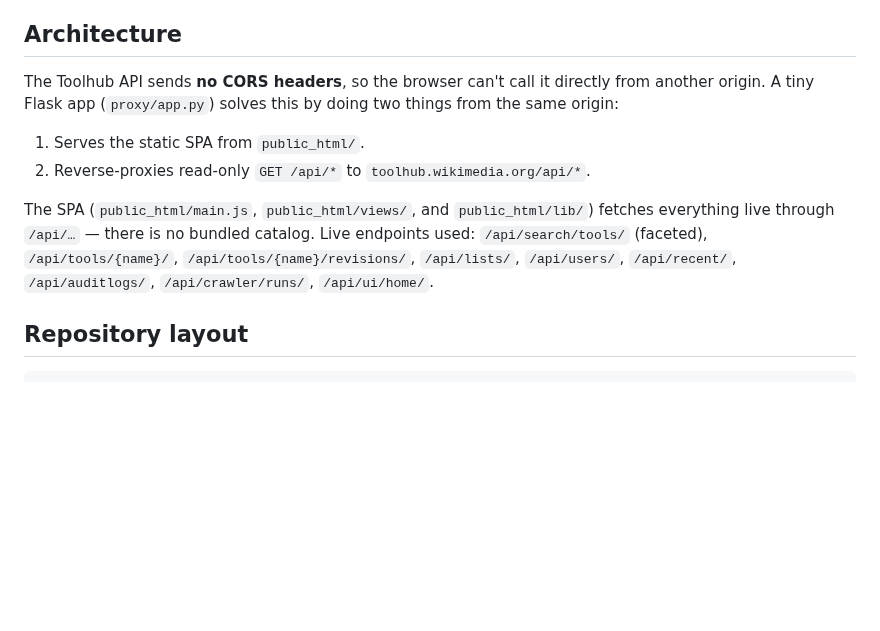
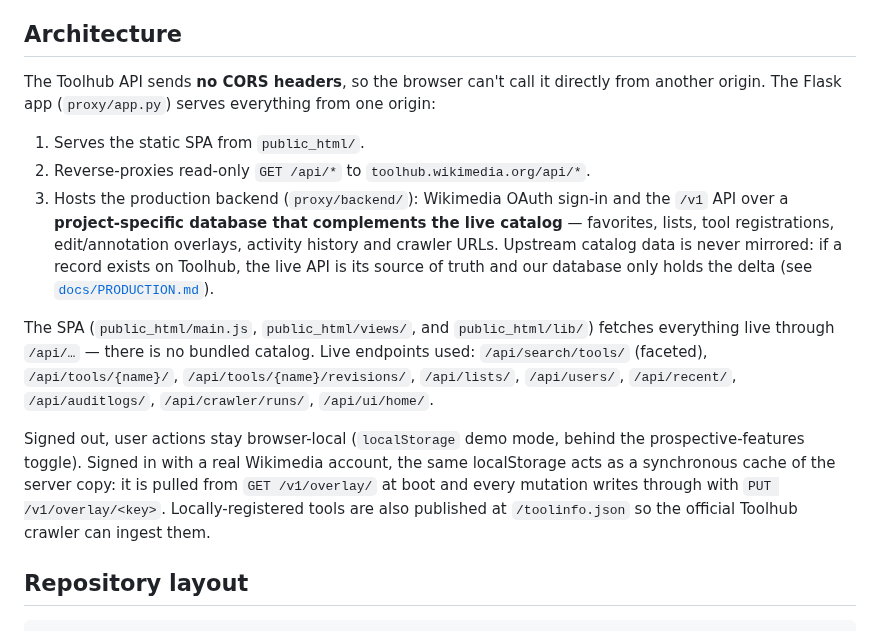
Before and after one commit to schiste/toolhub-evolved, a Markdown page: README.md, the part around the change. Drawn GitHub-style; blank space fills up the shorter version.

Commit message:
Document the implemented production architecture in the docs
Co-Authored-By: Claude Fable 5 <noreply@anthropic.com>
Claude-Session: https://claude.ai/code/session_01HxEgHnr8bkoq3sooXN9poZ

```diff
--- a/README.md
+++ b/README.md
@@ -25,16 +25,29 @@ explore how tool discovery could look and feel.
 ## Architecture
 
 The Toolhub API sends **no CORS headers**, so the browser can't call it directly
-from another origin. A tiny Flask app (`proxy/app.py`) solves this by doing two
-things from the same origin:
+from another origin. The Flask app (`proxy/app.py`) serves everything from one
+origin:
 
 1. Serves the static SPA from `public_html/`.
 2. Reverse-proxies read-only `GET /api/*` to `toolhub.wikimedia.org/api/*`.
+3. Hosts the production backend (`proxy/backend/`): Wikimedia OAuth sign-in and
+   the `/v1` API over a **project-specific database that complements the live
+   catalog** — favorites, lists, tool registrations, edit/annotation overlays,
+   activity history and crawler URLs. Upstream catalog data is never mirrored:
+   if a record exists on Toolhub, the live API is its source of truth and our
+   database only holds the delta (see [`docs/PRODUCTION.md`](docs/PRODUCTION.md)).
 
 The SPA (`public_html/main.js`, `public_html/views/`, and `public_html/lib/`) fetches everything live through `/api/…` — there is
 no bundled catalog. Live endpoints used: `/api/search/tools/` (faceted),
 `/api/tools/{name}/`, `/api/tools/{name}/revisions/`, `/api/lists/`, `/api/users/`,
 `/api/recent/`, `/api/auditlogs/`, `/api/crawler/runs/`, `/api/ui/home/`.
+
+Signed out, user actions stay browser-local (`localStorage` demo mode, behind
+the prospective-features toggle). Signed in with a real Wikimedia account, the
+same localStorage acts as a synchronous cache of the server copy: it is pulled
+from `GET /v1/overlay/` at boot and every mutation writes through with
+`PUT /v1/overlay/<key>`. Locally-registered tools are also published at
+`/toolinfo.json` so the official Toolhub crawler can ingest them.
 
 ## Repository layout
 
```
Also changed, not shown: docs/PRODUCTION.md (+23 -0 lines).
